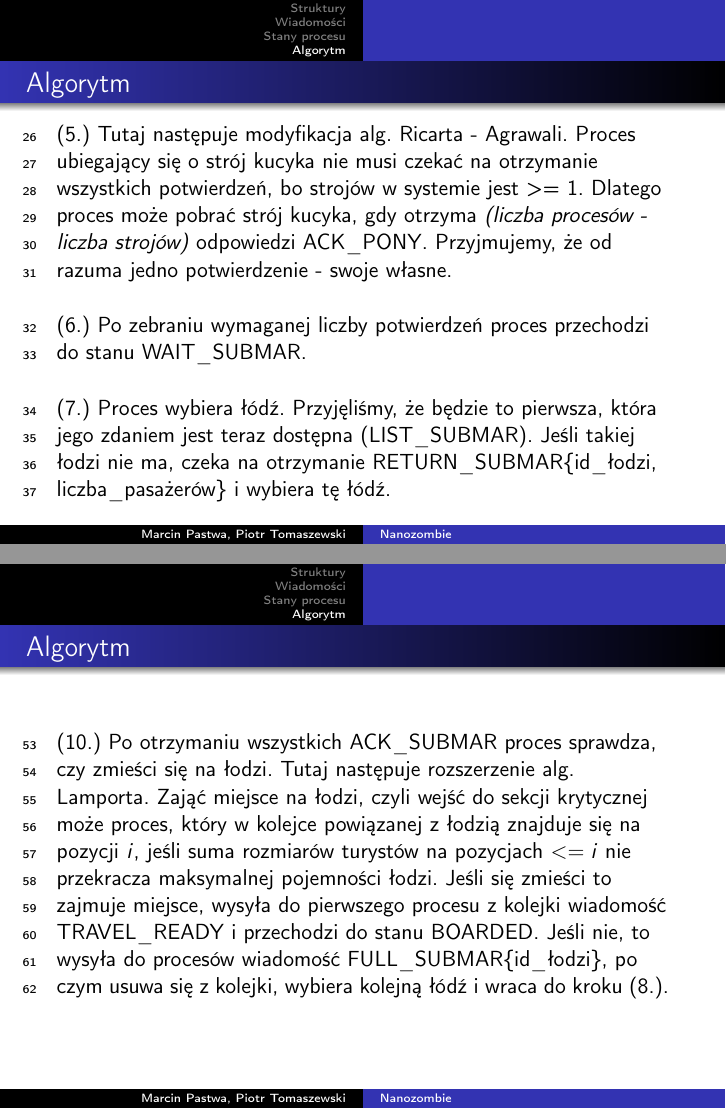
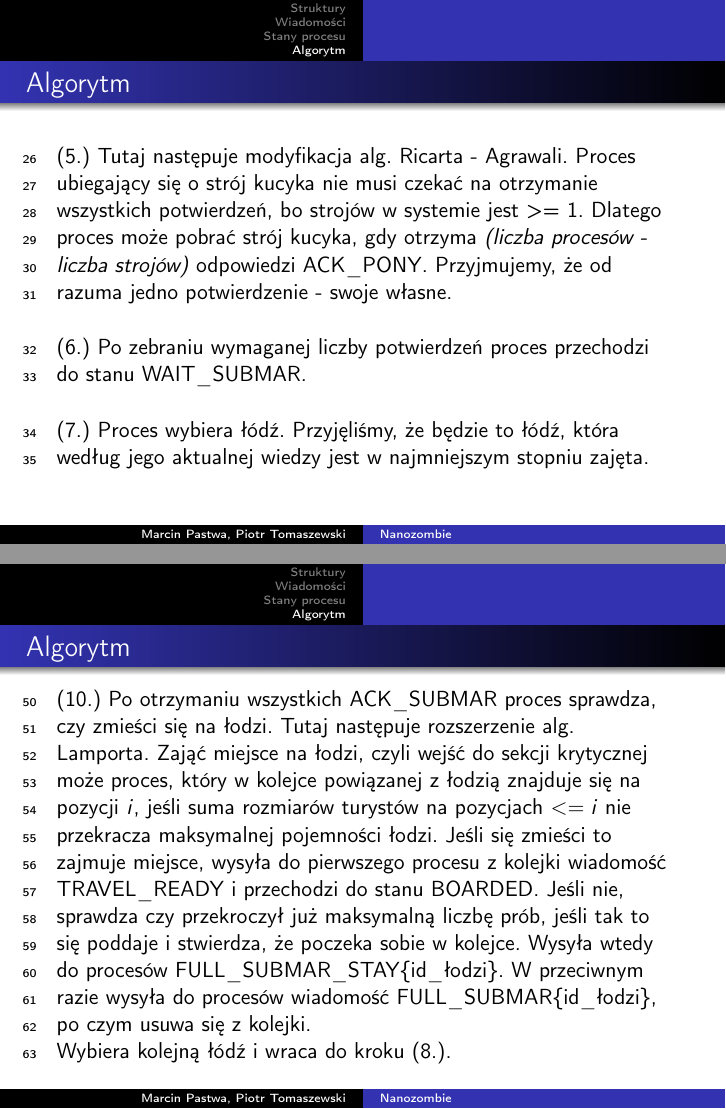
Before and after one commit to PiotrJTomaszewski/PRozp_projekt, LaTeX slides (algorytm/algor.tex): pages 18 and 21 of 25, joined at a grey line. Compiled offline with pdfLaTeX.

Commit message:
Niezbyt ładne, ale skuteczne zapewnienie, że turysta w końcu wsiądzie na łódź

```diff
--- a/algorytm/algor.tex
+++ b/algorytm/algor.tex
@@ -230,7 +230,7 @@
     (6.) Po zebraniu wymaganej liczby potwierdzeń proces przechodzi do stanu WAIT\_SUBMAR.
 
     \vspace{0.5cm}
-    (7.) Proces wybiera łódź. Przyjęliśmy, że będzie to pierwsza, która jego zdaniem jest teraz dostępna (LIST\_SUBMAR). Jeśli takiej łodzi nie ma, czeka na otrzymanie RETURN\_SUBMAR\{id\_łodzi, liczba\_pasażerów\} i wybiera tę łódź.
+    (7.) Proces wybiera łódź. Przyjęliśmy, że będzie to łódź, która według jego aktualnej wiedzy jest w najmniejszym stopniu zajęta.
 \end{frame}
 
 \begin{frame}{Algorytm}
@@ -250,7 +249,8 @@
 
 \begin{frame}{Algorytm}
     \internallinenumbers
-    (10.) Po otrzymaniu wszystkich ACK\_SUBMAR proces sprawdza, czy zmieści się na łodzi. Tutaj następuje rozszerzenie alg. Lamporta. Zająć miejsce na łodzi, czyli wejść do sekcji krytycznej może proces, który w kolejce powiązanej z łodzią znajduje się na pozycji $i$, jeśli suma rozmiarów turystów na pozycjach $<= i$ nie przekracza maksymalnej pojemności łodzi. Jeśli się zmieści to zajmuje miejsce, wysyła do pierwszego procesu z kolejki wiadomość TRAVEL\_READY i przechodzi do stanu BOARDED. Jeśli nie, to wysyła do procesów wiadomość FULL\_SUBMAR\{id\_łodzi\}, po czym usuwa się z kolejki, wybiera kolejną łódź i wraca do kroku (8.).
+    (10.) Po otrzymaniu wszystkich ACK\_SUBMAR proces sprawdza, czy zmieści się na łodzi. Tutaj następuje rozszerzenie alg. Lamporta. Zająć miejsce na łodzi, czyli wejść do sekcji krytycznej może proces, który w kolejce powiązanej z łodzią znajduje się na pozycji $i$, jeśli suma rozmiarów turystów na pozycjach $<= i$ nie przekracza maksymalnej pojemności łodzi. Jeśli się zmieści to zajmuje miejsce, wysyła do pierwszego procesu z kolejki wiadomość TRAVEL\_READY i przechodzi do stanu BOARDED. Jeśli nie, sprawdza czy przekroczył już maksymalną liczbę prób, jeśli tak to się poddaje i stwierdza, że poczeka sobie w kolejce. Wysyła wtedy do procesów FULL\_SUBMAR\_STAY\{id\_łodzi\}. W przeciwnym razie wysyła do procesów wiadomość FULL\_SUBMAR\{id\_łodzi\}, po czym usuwa się z kolejki. \\
+    Wybiera kolejną łódź i wraca do kroku (8.).
 \end{frame}
 
 \begin{frame}{Algorytm}
```
Also changed, not shown: algorytm/algor.pdf, algorytm/algor.tex (3 more changed lines).
